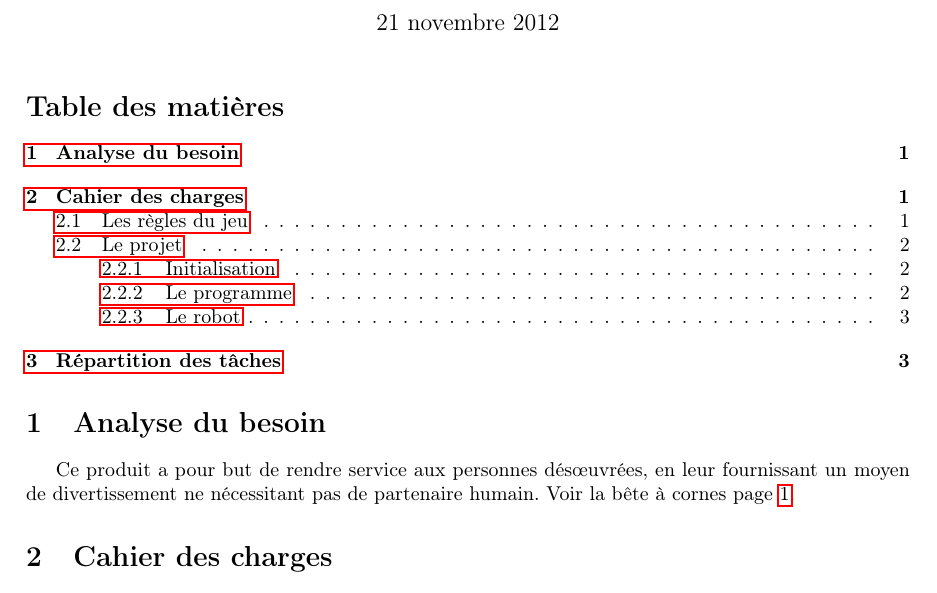
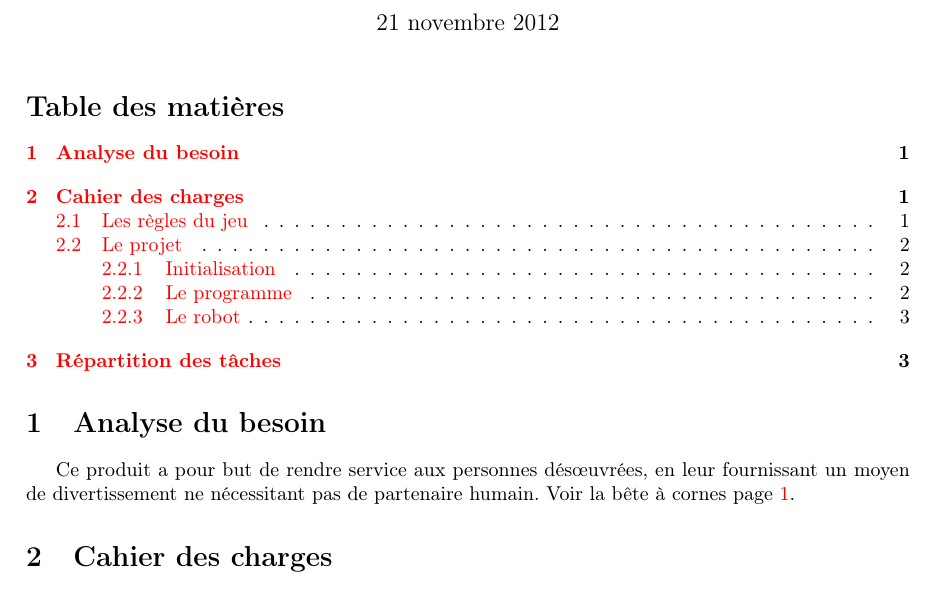
Before and after one commit to Projecthor/compte-rendu-1, a LaTeX document (tpe.tex): part of page 1 of 3, cut so that both start at the same text. Compiled offline with pdfLaTeX.

Commit message:
Changement de l'apparence des liens.

```diff
--- a/tpe.tex
+++ b/tpe.tex
@@ -6,7 +6,7 @@
 \usepackage[top=2cm, bottom=2cm, left=3cm, right=3cm]{geometry}
 \usepackage{tabularx}
 \usepackage{graphics}
-\usepackage{hyperref}
+\usepackage[colorlinks=true,urlcolor=blue]{hyperref}
 \usepackage{tikz}
 \usetikzlibrary{mindmap,trees}
 
```
